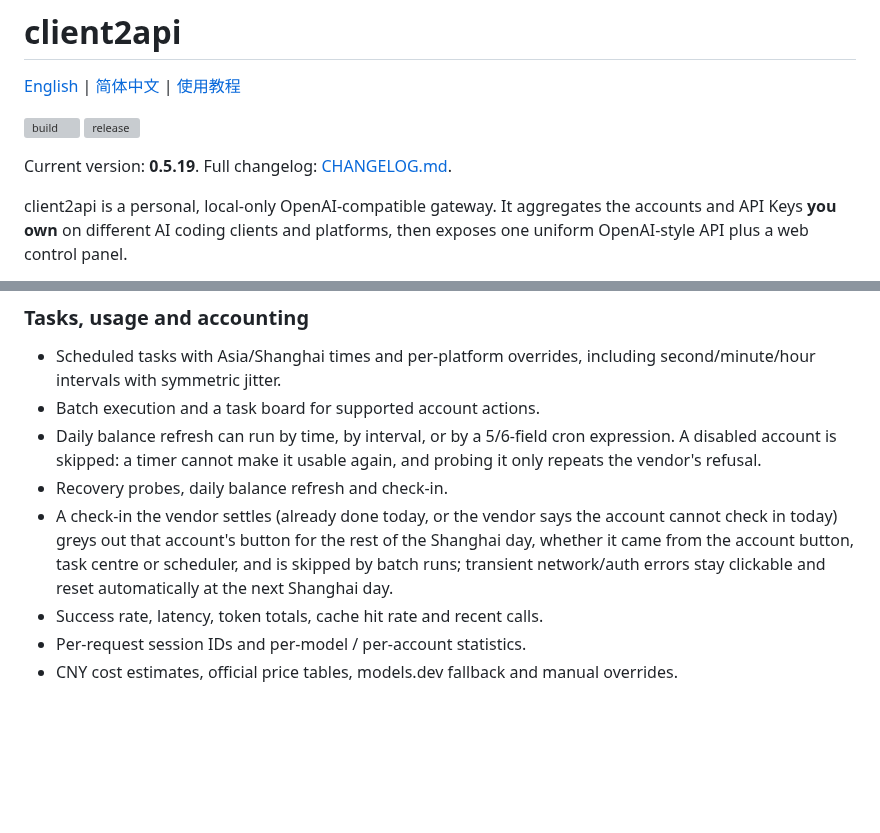
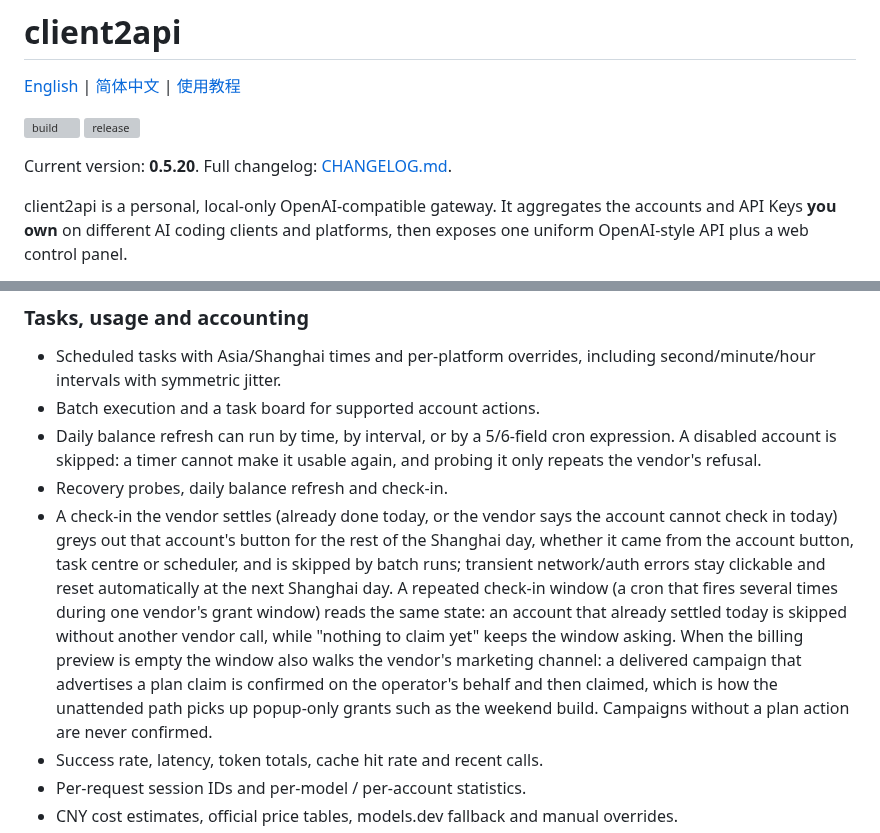
Before and after one commit to Cvencent/client2api, a Markdown page: README.md, 2 parts joined by grey strips. Rendered like a GitHub page; blank space fills up the shorter version; grey boxes are pictures that could not be loaded.

```diff
--- a/README.md
+++ b/README.md
@@ -5,7 +5,7 @@
 [![build](https://github.com/Cvencent/client2api/actions/workflows/go-binaries.yml/badge.svg)](https://github.com/Cvencent/client2api/actions/workflows/go-binaries.yml)
 [![release](https://img.shields.io/github/v/release/Cvencent/client2api?include_prereleases)](https://github.com/Cvencent/client2api/releases)
 
-Current version: **0.5.19**. Full changelog: [CHANGELOG.md](CHANGELOG.md).
+Current version: **0.5.20**. Full changelog: [CHANGELOG.md](CHANGELOG.md).
 
 client2api is a personal, local-only OpenAI-compatible gateway. It aggregates
 the accounts and API Keys **you own** on different AI coding clients and
@@ -652,7 +652,7 @@ loop that never ended.
 - Batch execution and a task board for supported account actions.
 - Daily balance refresh can run by time, by interval, or by a 5/6-field cron expression. A disabled account is skipped: a timer cannot make it usable again, and probing it only repeats the vendor's refusal.
 - Recovery probes, daily balance refresh and check-in.
-- A check-in the vendor settles (already done today, or the vendor says the account cannot check in today) greys out that account's button for the rest of the Shanghai day, whether it came from the account button, task centre or scheduler, and is skipped by batch runs; transient network/auth errors stay clickable and reset automatically at the next Shanghai day.
+- A check-in the vendor settles (already done today, or the vendor says the account cannot check in today) greys out that account's button for the rest of the Shanghai day, whether it came from the account button, task centre or scheduler, and is skipped by batch runs; transient network/auth errors stay clickable and reset automatically at the next Shanghai day. A repeated check-in window (a cron that fires several times during one vendor's grant window) reads the same state: an account that already settled today is skipped without another vendor call, while "nothing to claim yet" keeps the window asking. When the billing preview is empty the window also walks the vendor's marketing channel: a delivered campaign that advertises a plan claim is confirmed on the operator's behalf and then claimed, which is how the unattended path picks up popup-only grants such as the weekend build. Campaigns without a plan action are never confirmed.
 - Success rate, latency, token totals, cache hit rate and recent calls.
 - Per-request session IDs and per-model / per-account statistics.
 - CNY cost estimates, official price tables, models.dev fallback and manual overrides.
```
Also changed, not shown: README.zh-CN.md (+2 -2 lines).
